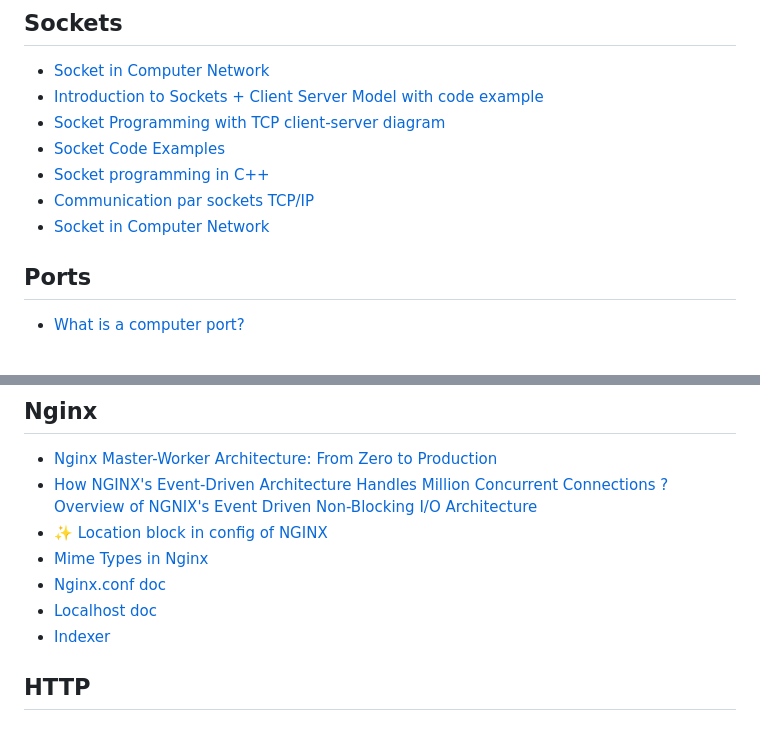
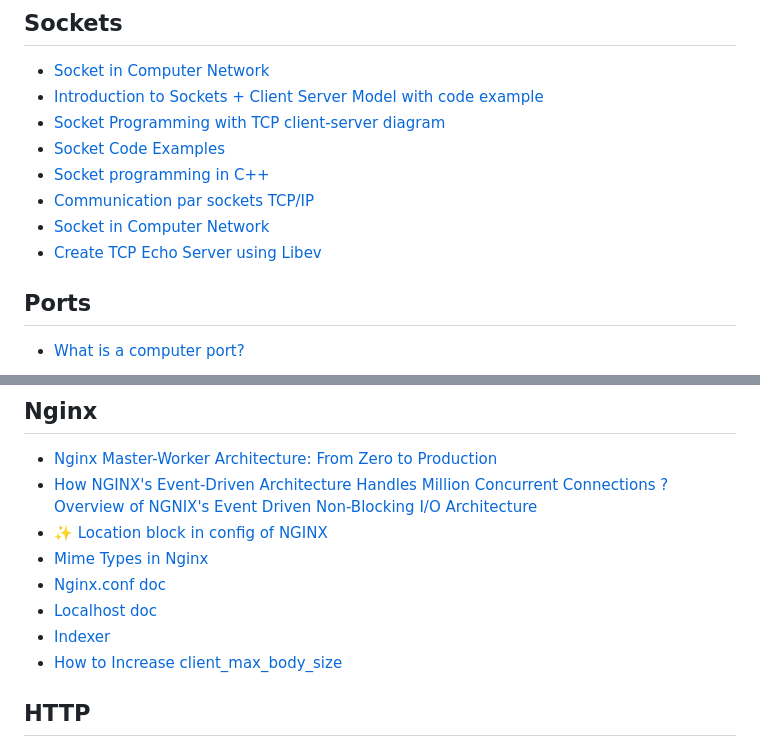
Before and after one commit to KravchenkoYuliia/webserv42, a Markdown page: docs/resources.md, 2 parts joined by grey strips. GitHub-like rendering.

Commit message:
docs: add information about client_max_body_size 	add new links to the ressources 	fix typos

```diff
--- a/docs/resources.md
+++ b/docs/resources.md
@@ -15,6 +15,7 @@
 - [Socket programming in C++](https://www.geeksforgeeks.org/cpp/socket-programming-in-cpp/)
 - [Communication par sockets TCP/IP](https://du-isn.gricad-pages.univ-grenoble-alpes.fr/2-sr/Reseaux/3--cours_reseaux--sockets_java.pdf)
 - [Socket in Computer Network](https://www.geeksforgeeks.org/computer-networks/socket-in-computer-network/)
+- [Create TCP Echo Server using Libev ](https://codefundas.blogspot.com/2010/09/create-tcp-echo-server-using-libev.html)
 
 ## Ports
 - [What is a computer port?](https://www.cloudflare.com/learning/network-layer/what-is-a-computer-port/)
@@ -30,6 +31,7 @@
 - [Nginx.conf doc](https://docsaid.org/en/docs/nginx-notes/supplementary/nginx-conf-intro/)
 - [Localhost doc](https://localhost.co/8080)
 - [Indexer](https://blog.fernvenue.com/archives/nginx-file-indexer/)
+- [How to Increase client_max_body_size](https://oneuptime.com/blog/post/2025-12-16-increase-client-max-body-size-nginx/view)
 
 ## HTTP
 - [Creating an HTTP Server from Scratch](https://medium.com/@sakhawy/creating-an-http-server-from-scratch-ed41ef83314b)
```
Also changed, not shown: docs/external_functions.md (+3 -4 lines), docs/terminology_notes.md (+8 -0 lines), docs/assets/bytes.jpg (added), 2 other files.
